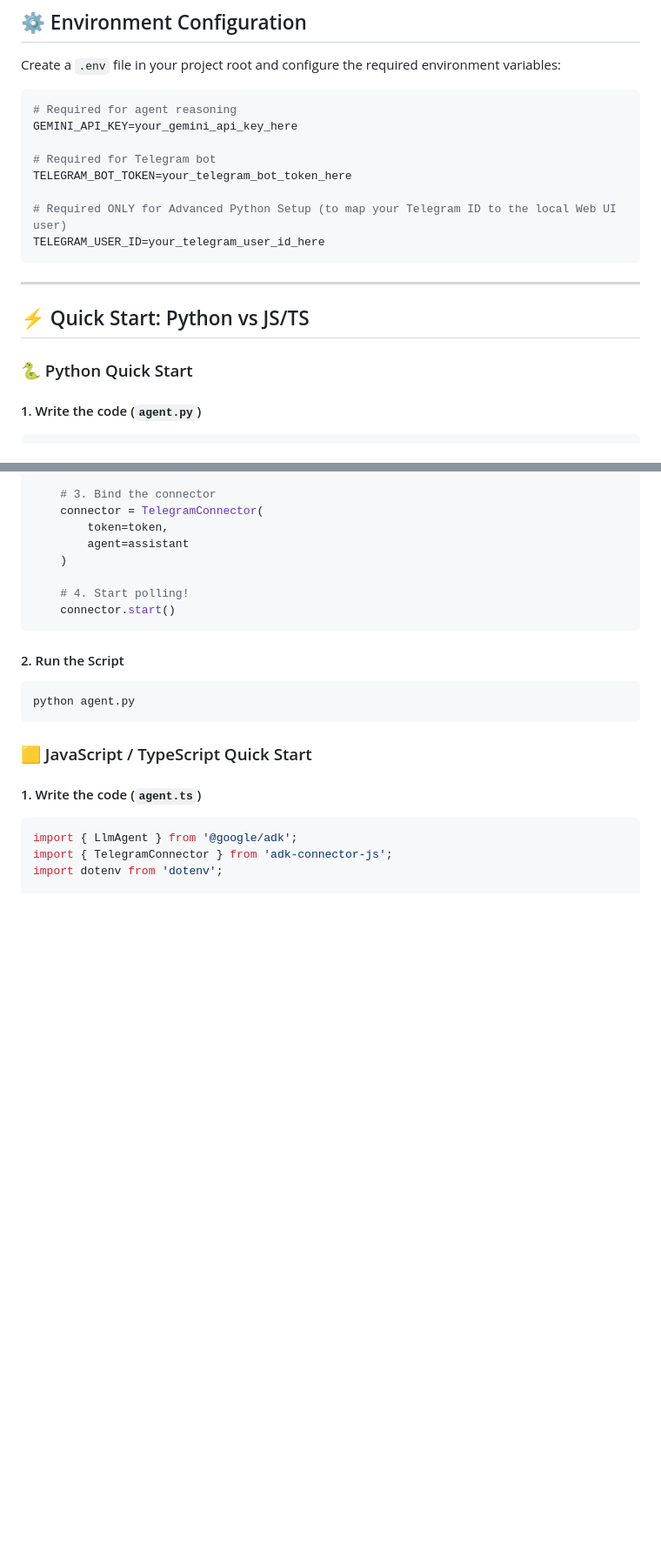
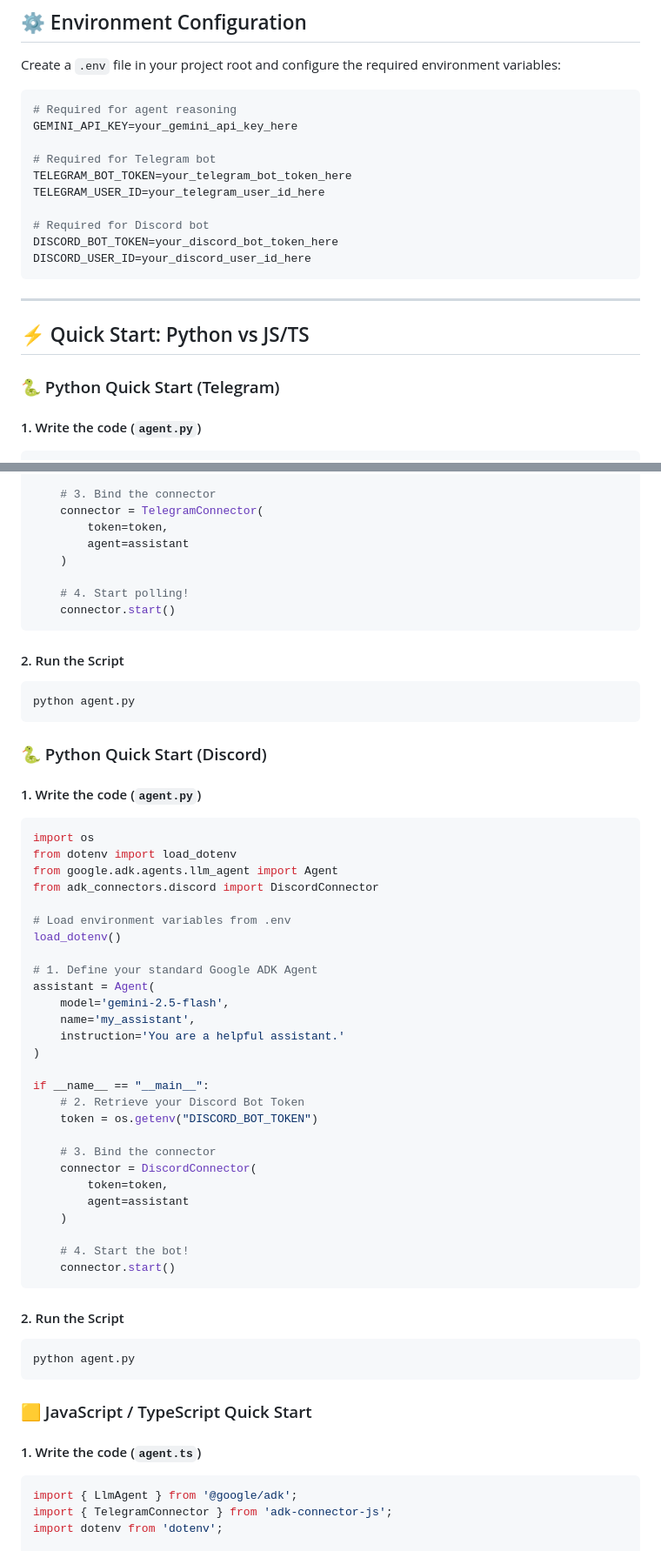
Before and after one commit to Harshk133/adk-connector, a Markdown page: README.md, 2 parts joined by grey strips. Shown at 87% size. Rendered like a GitHub page; blank space fills up the shorter version.

Commit message:
docs: update README.md to document Discord connector integration

````diff
--- a/README.md
+++ b/README.md
@@ -71,16 +71,18 @@ GEMINI_API_KEY=your_gemini_api_key_here
 
 # Required for Telegram bot
 TELEGRAM_BOT_TOKEN=your_telegram_bot_token_here
+TELEGRAM_USER_ID=your_telegram_user_id_here
 
-# Required ONLY for Advanced Python Setup (to map your Telegram ID to the local Web UI user)
-TELEGRAM_USER_ID=your_telegram_user_id_here
+# Required for Discord bot
+DISCORD_BOT_TOKEN=your_discord_bot_token_here
+DISCORD_USER_ID=your_discord_user_id_here
 ```
 
 ---
 
 ## ⚡ Quick Start: Python vs JS/TS
 
-### 🐍 Python Quick Start
+### 🐍 Python Quick Start (Telegram)
 
 #### 1. Write the code (`agent.py`)
 ```python
@@ -110,6 +112,44 @@ if __name__ == "__main__":
     )
 
     # 4. Start polling!
+    connector.start()
+```
+
+#### 2. Run the Script
+```bash
+python agent.py
+```
+
+### 🐍 Python Quick Start (Discord)
+
+#### 1. Write the code (`agent.py`)
+```python
+import os
+from dotenv import load_dotenv
+from google.adk.agents.llm_agent import Agent
+from adk_connectors.discord import DiscordConnector
+
+# Load environment variables from .env
+load_dotenv()
+
+# 1. Define your standard Google ADK Agent
+assistant = Agent(
+    model='gemini-2.5-flash',
+    name='my_assistant',
+    instruction='You are a helpful assistant.'
+)
+
+if __name__ == "__main__":
+    # 2. Retrieve your Discord Bot Token
+    token = os.getenv("DISCORD_BOT_TOKEN")
+
+    # 3. Bind the connector
+    connector = DiscordConnector(
+        token=token,
+        agent=assistant
+    )
+
+    # 4. Start the bot!
     connector.start()
 ```
 
````
Also changed, not shown: other parts of README.md (+19 -10 lines).
